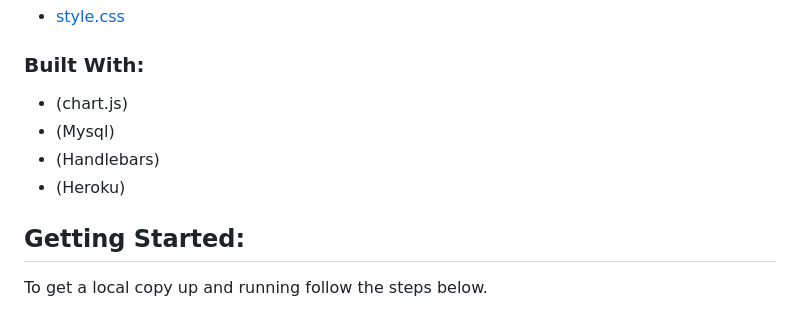
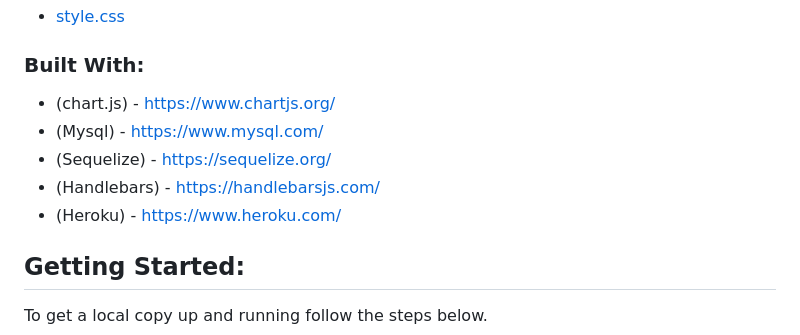
Before and after one commit to timothymichaelcook/2-track-my-meals, a Markdown page: README.md, the part around the change. Rendered like a GitHub page.

Commit message:
adding links to README file

```diff
--- a/README.md
+++ b/README.md
@@ -39,10 +39,11 @@ SO THAT I
 * [style.css]()
 
 ### Built With:
-* (chart.js)
-* (Mysql)
-* (Handlebars)
-* (Heroku)
+* (chart.js) - https://www.chartjs.org/
+* (Mysql) - https://www.mysql.com/
+* (Sequelize) - https://sequelize.org/
+* (Handlebars) - https://handlebarsjs.com/
+* (Heroku) - https://www.heroku.com/
 
 ## Getting Started:
 To get a local copy up and running follow the steps below.
```
